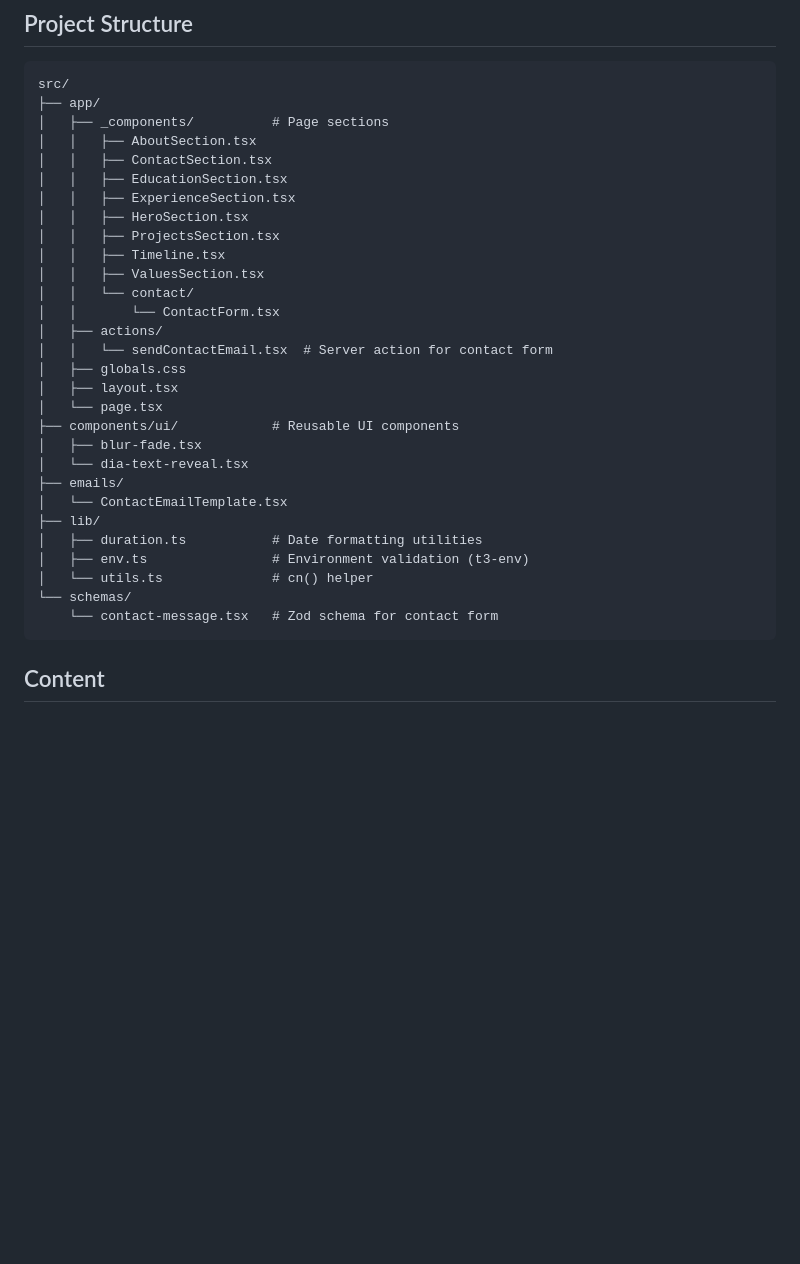
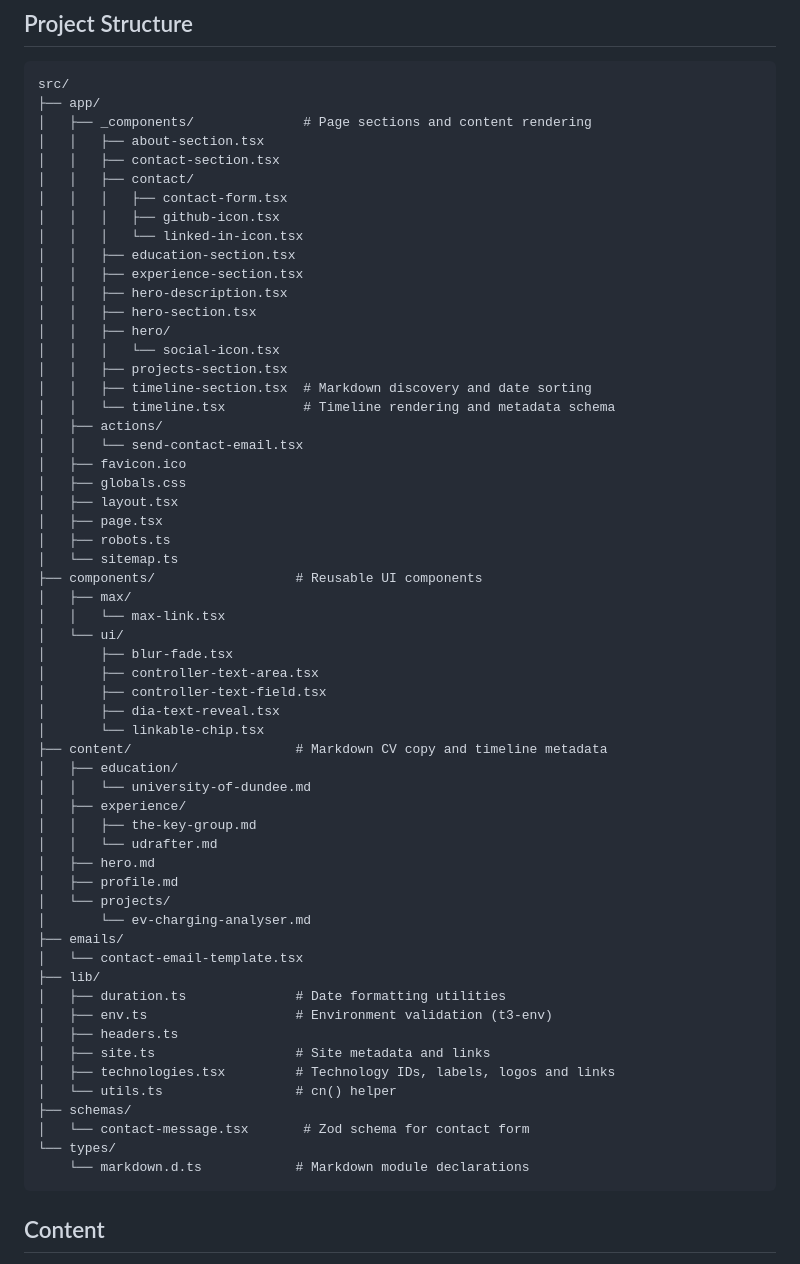
Before and after one commit to maxwillkelly/maxwillkelly-dotcom, a Markdown page: README.md, the part around the change. Rendered like a GitHub page; blank space fills up the shorter version.

Commit message:
docs: update project structure diagram

````diff
--- a/README.md
+++ b/README.md
@@ -21,33 +21,62 @@ Live at [maxwillkelly.com](https://maxwillkelly.com)
 ```text
 src/
 ├── app/
-│   ├── _components/          # Page sections
-│   │   ├── AboutSection.tsx
-│   │   ├── ContactSection.tsx
-│   │   ├── EducationSection.tsx
-│   │   ├── ExperienceSection.tsx
-│   │   ├── HeroSection.tsx
-│   │   ├── ProjectsSection.tsx
-│   │   ├── Timeline.tsx
-│   │   ├── ValuesSection.tsx
-│   │   └── contact/
-│   │       └── ContactForm.tsx
+│   ├── _components/              # Page sections and content rendering
+│   │   ├── about-section.tsx
+│   │   ├── contact-section.tsx
+│   │   ├── contact/
+│   │   │   ├── contact-form.tsx
+│   │   │   ├── github-icon.tsx
+│   │   │   └── linked-in-icon.tsx
+│   │   ├── education-section.tsx
+│   │   ├── experience-section.tsx
+│   │   ├── hero-description.tsx
+│   │   ├── hero-section.tsx
+│   │   ├── hero/
+│   │   │   └── social-icon.tsx
+│   │   ├── projects-section.tsx
+│   │   ├── timeline-section.tsx  # Markdown discovery and date sorting
+│   │   └── timeline.tsx          # Timeline rendering and metadata schema
 │   ├── actions/
-│   │   └── sendContactEmail.tsx  # Server action for contact form
+│   │   └── send-contact-email.tsx
+│   ├── favicon.ico
 │   ├── globals.css
 │   ├── layout.tsx
-│   └── page.tsx
-├── components/ui/            # Reusable UI components
-│   ├── blur-fade.tsx
-│   └── dia-text-reveal.tsx
+│   ├── page.tsx
+│   ├── robots.ts
+│   └── sitemap.ts
+├── components/                  # Reusable UI components
+│   ├── max/
+│   │   └── max-link.tsx
+│   └── ui/
+│       ├── blur-fade.tsx
+│       ├── controller-text-area.tsx
+│       ├── controller-text-field.tsx
+│       ├── dia-text-reveal.tsx
+│       └── linkable-chip.tsx
+├── content/                     # Markdown CV copy and timeline metadata
+│   ├── education/
+│   │   └── university-of-dundee.md
+│   ├── experience/
+│   │   ├── the-key-group.md
+│   │   └── udrafter.md
+│   ├── hero.md
+│   ├── profile.md
+│   └── projects/
+│       └── ev-charging-analyser.md
 ├── emails/
-│   └── ContactEmailTemplate.tsx
+│   └── contact-email-template.tsx
 ├── lib/
-│   ├── duration.ts           # Date formatting utilities
-│   ├── env.ts                # Environment validation (t3-env)
-│   └── utils.ts              # cn() helper
-└── schemas/
-    └── contact-message.tsx   # Zod schema for contact form
+│   ├── duration.ts              # Date formatting utilities
+│   ├── env.ts                   # Environment validation (t3-env)
+│   ├── headers.ts
+│   ├── site.ts                  # Site metadata and links
+│   ├── technologies.tsx         # Technology IDs, labels, logos and links
+│   └── utils.ts                 # cn() helper
+├── schemas/
+│   └── contact-message.tsx       # Zod schema for contact form
+└── types/
+    └── markdown.d.ts            # Markdown module declarations
 ```
 
 ## Content
````
